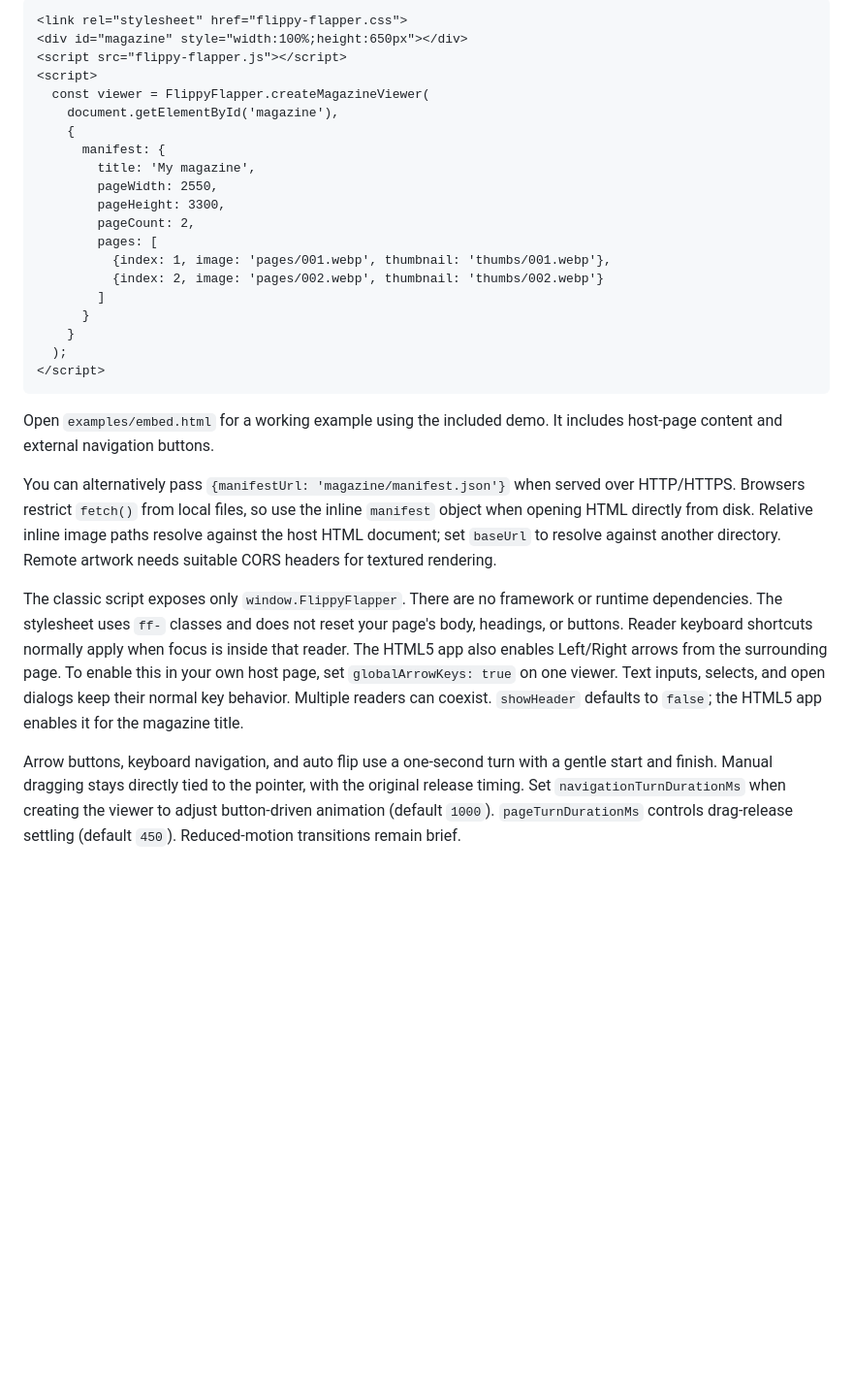
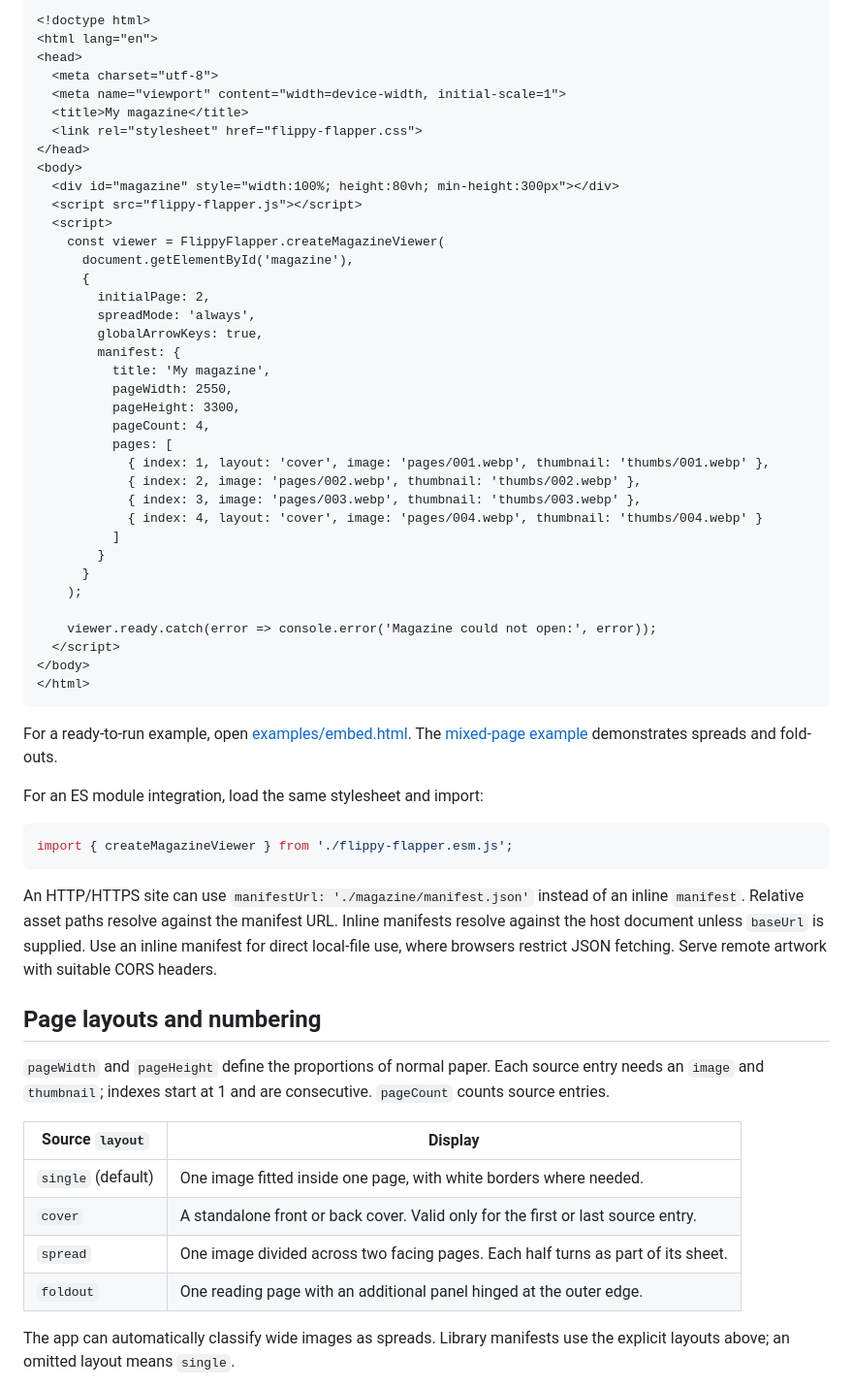
Before and after one commit to JamesMcMurran/FlippyFlapper, a Markdown page: README.md, the part around one of its changes. Shown at 97% size. Drawn GitHub-style; blank space fills up the shorter version.

````diff
--- a/README.md
+++ b/README.md
@@ -58,30 +40,63 @@ Copy these two files from `lib/` into your website:
 ```html
-<link rel="stylesheet" href="flippy-flapper.css">
-<div id="magazine" style="width:100%;height:650px"></div>
-<script src="flippy-flapper.js"></script>
-<script>
-  const viewer = FlippyFlapper.createMagazineViewer(
-    document.getElementById('magazine'),
-    {
-      manifest: {
-        title: 'My magazine',
-        pageWidth: 2550,
-        pageHeight: 3300,
-        pageCount: 2,
-        pages: [
-          {index: 1, image: 'pages/001.webp', thumbnail: 'thumbs/001.webp'},
-          {index: 2, image: 'pages/002.webp', thumbnail: 'thumbs/002.webp'}
-        ]
+<!doctype html>
+<html lang="en">
+<head>
+  <meta charset="utf-8">
+  <meta name="viewport" content="width=device-width, initial-scale=1">
+  <title>My magazine</title>
+  <link rel="stylesheet" href="flippy-flapper.css">
+</head>
+<body>
+  <div id="magazine" style="width:100%; height:80vh; min-height:300px"></div>
+  <script src="flippy-flapper.js"></script>
+  <script>
+    const viewer = FlippyFlapper.createMagazineViewer(
+      document.getElementById('magazine'),
+      {
+        initialPage: 2,
+        spreadMode: 'always',
+        globalArrowKeys: true,
+        manifest: {
+          title: 'My magazine',
+          pageWidth: 2550,
+          pageHeight: 3300,
+          pageCount: 4,
+          pages: [
+            { index: 1, layout: 'cover', image: 'pages/001.webp', thumbnail: 'thumbs/001.webp' },
+            { index: 2, image: 'pages/002.webp', thumbnail: 'thumbs/002.webp' },
+            { index: 3, image: 'pages/003.webp', thumbnail: 'thumbs/003.webp' },
+            { index: 4, layout: 'cover', image: 'pages/004.webp', thumbnail: 'thumbs/004.webp' }
+          ]
+        }
       }
-    }
-  );
-</script>
+    );
+
+    viewer.ready.catch(error => console.error('Magazine could not open:', error));
+  </script>
+</body>
+</html>
 ```
 
-Open `examples/embed.html` for a working example using the included demo. It includes host-page content and external navigation buttons.
+For a ready-to-run example, open [examples/embed.html](html5-app/examples/embed.html). The [mixed-page example](html5-app/examples/mixed.html) demonstrates spreads and fold-outs.
 
-You can alternatively pass `{manifestUrl: 'magazine/manifest.json'}` when served over HTTP/HTTPS. Browsers restrict `fetch()` from local files, so use the inline `manifest` object when opening HTML directly from disk. Relative inline image paths resolve against the host HTML document; set `baseUrl` to resolve against another directory. Remote artwork needs suitable CORS headers for textured rendering.
+For an ES module integration, load the same stylesheet and import:
 
-The classic script exposes only `window.FlippyFlapper`. There are no framework or runtime dependencies. The stylesheet uses `ff-` classes and does not reset your page's body, headings, or buttons. Reader keyboard shortcuts normally apply when focus is inside that reader. The HTML5 app also enables Left/Right arrows from the surrounding page. To enable this in your own host page, set `globalArrowKeys: true` on one viewer. Text inputs, selects, and open dialogs keep their normal key behavior. Multiple readers can coexist. `showHeader` defaults to `false`; the HTML5 app enables it for the magazine title.
+```js
+import { createMagazineViewer } from './flippy-flapper.esm.js';
+```
 
-Arrow buttons, keyboard navigation, and auto flip use a one-second turn with a gentle start and finish. Manual dragging stays directly tied to the pointer, with the original release timing. Set `navigationTurnDurationMs` when creating the viewer to adjust button-driven animation (default `1000`). `pageTurnDurationMs` controls drag-release settling (default `450`). Reduced-motion transitions remain brief.
+An HTTP/HTTPS site can use `manifestUrl: './magazine/manifest.json'` instead of an inline `manifest`. Relative asset paths resolve against the manifest URL. Inline manifests resolve against the host document unless `baseUrl` is supplied. Use an inline manifest for direct local-file use, where browsers restrict JSON fetching. Serve remote artwork with suitable CORS headers.
+
+## Page layouts and numbering
+
+`pageWidth` and `pageHeight` define the proportions of normal paper. Each source entry needs an `image` and `thumbnail`; indexes start at 1 and are consecutive. `pageCount` counts source entries.
+
+| Source `layout` | Display |
+| --- | --- |
+| `single` (default) | One image fitted inside one page, with white borders where needed. |
+| `cover` | A standalone front or back cover. Valid only for the first or last source entry. |
+| `spread` | One image divided across two facing pages. Each half turns as part of its sheet. |
+| `foldout` | One reading page with an additional panel hinged at the outer edge. |
+
+The app can automatically classify wide images as spreads. Library manifests use the explicit layouts above; an omitted layout means `single`.
+
````
Also changed, not shown: other parts of README.md (+129 -67 lines).
